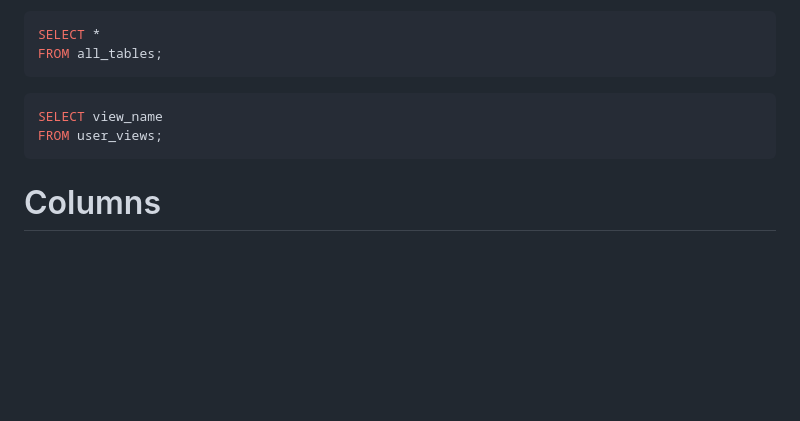
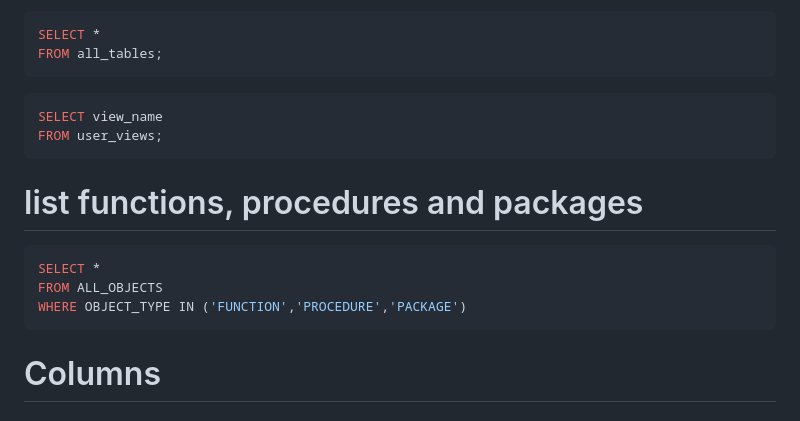
Before and after one commit to AngryDataGirl/Cheat-Sheets, a Markdown page: ORACLE_cheat_sheet.md, the part around the change. Drawn GitHub-style; blank space fills up the shorter version.

````diff
--- a/ORACLE_cheat_sheet.md
+++ b/ORACLE_cheat_sheet.md
@@ -36,6 +36,14 @@ FROM all_tables;
 ```sql
 SELECT view_name
 FROM user_views;
+```
+
+# list functions, procedures and packages
+
+```sql
+SELECT *
+FROM ALL_OBJECTS
+WHERE OBJECT_TYPE IN ('FUNCTION','PROCEDURE','PACKAGE')
 ```
 
 # Columns
````
